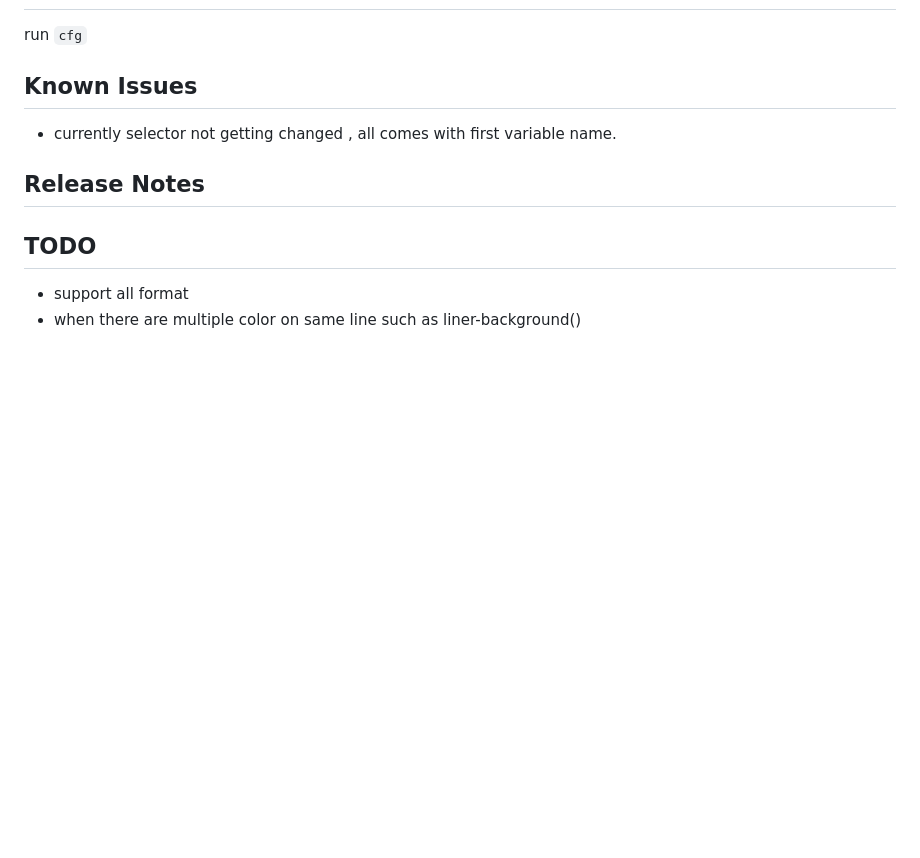
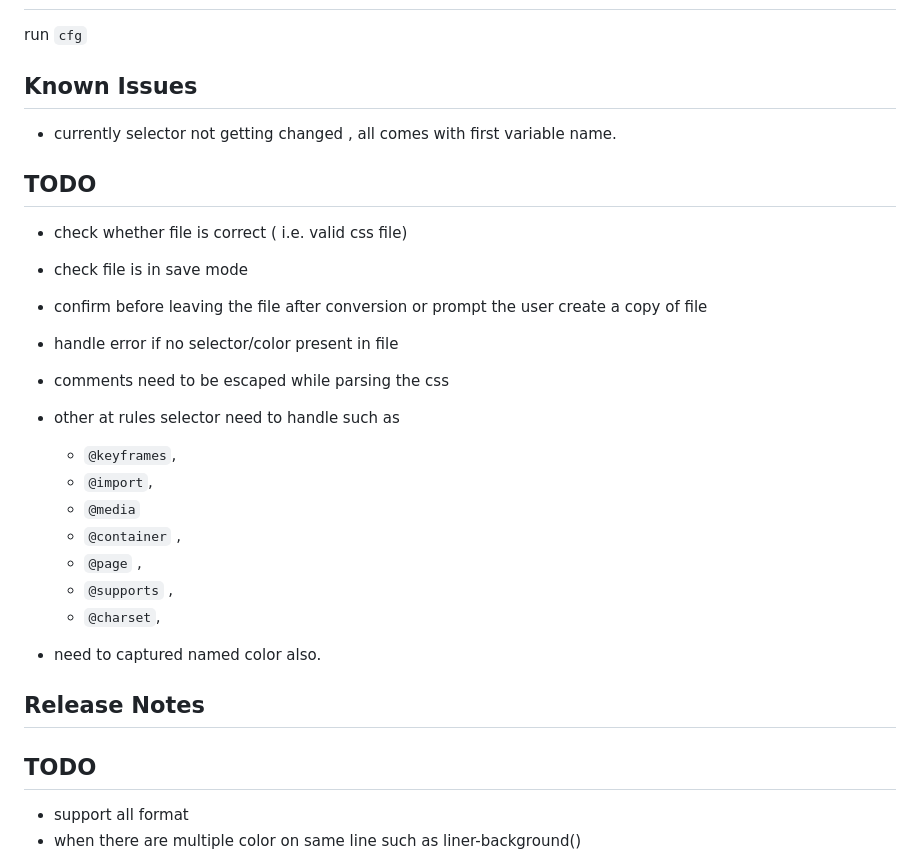
Before and after one commit to xkeshav/color-collector, a Markdown page: README.md, the part around one of its changes. GitHub-like rendering; blank space fills up the shorter version.

```diff
--- a/README.md
+++ b/README.md
@@ -35,6 +37,24 @@ run `cfg`
 
 - currently selector not getting changed , all comes with first variable name.
 
+## TODO
+
+ - check whether file is correct ( i.e. valid css file)
+ - check file is in save mode
+ - confirm before leaving the file after conversion or prompt the user create a copy of file
+ - handle error if no selector/color present in file
+ - comments need to be escaped while parsing the css
+ - other at rules selector need to handle such as
+
+     - `@keyframes`,
+     - `@import`,
+     - `@media`
+     - `@container` ,
+     - `@page` ,
+     - `@supports` ,
+     - `@charset`,
+ - need to captured named color also.
+
 ## Release Notes
 
 ## TODO
```
Also changed, not shown: other parts of README.md (+4 -2 lines), images/input2.png (added), images/output2.png (added), 8 other files.
